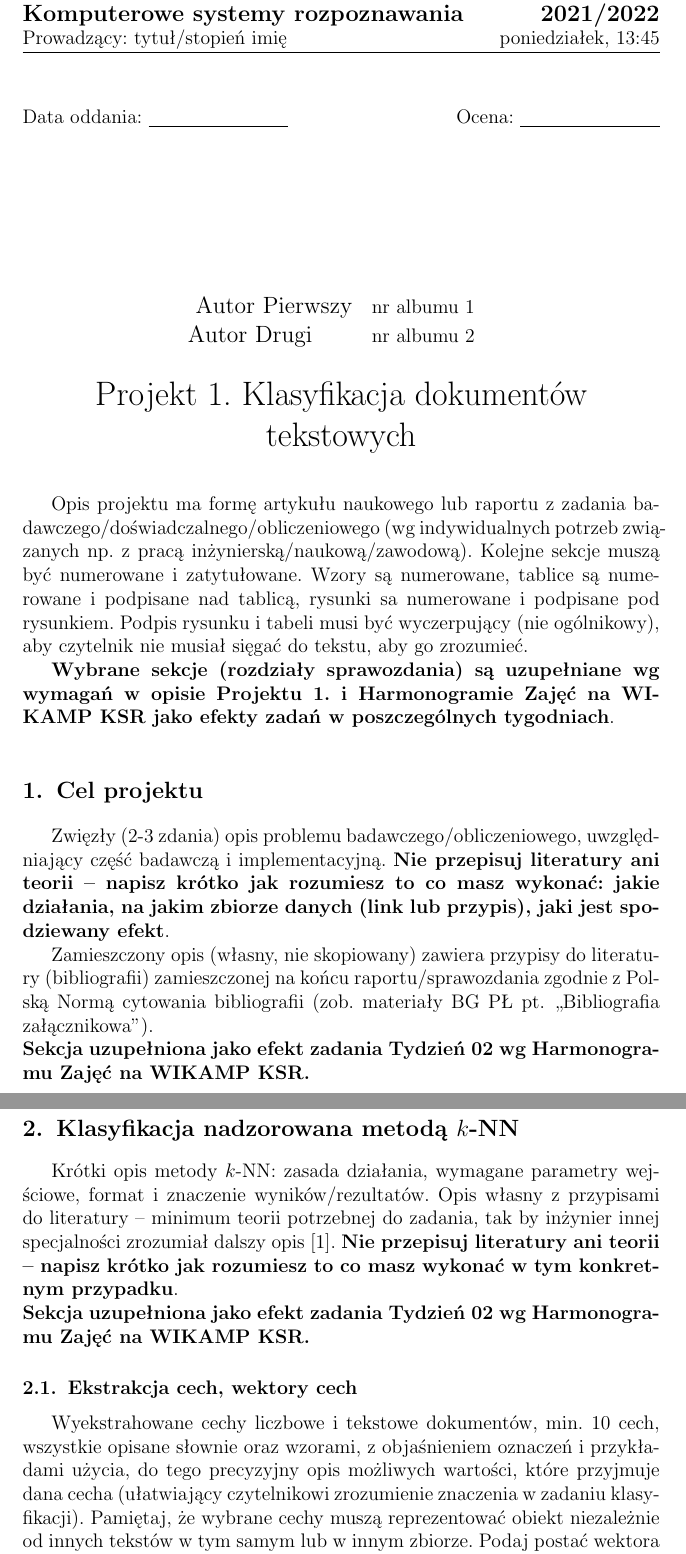
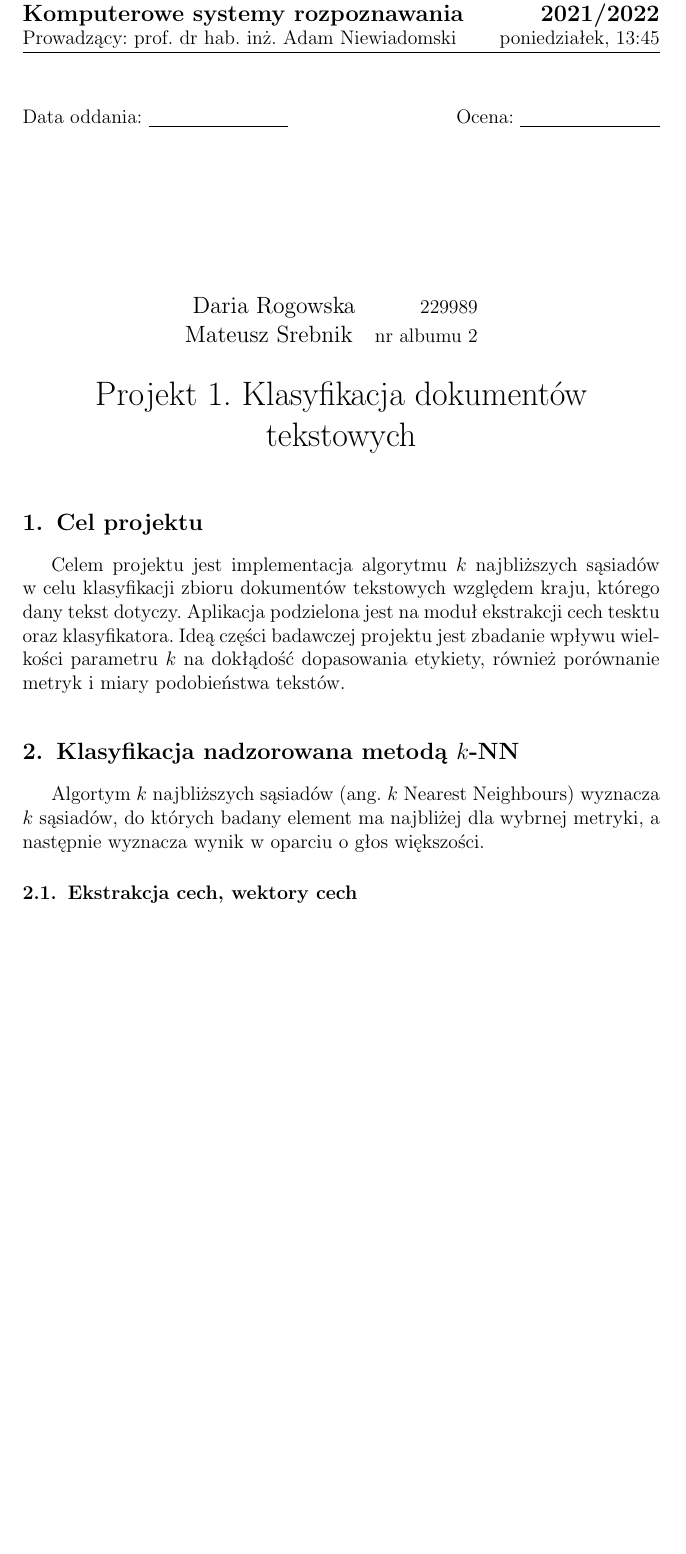
Before and after one commit to drogowska/KSR, a LaTeX document (Sprawozdanie-projekt-1-klasyfikacja.tex): two parts of pages 1 and 2 of 4 before the commit and part of page 1 of 3 after it, the two joined at a grey line, cut so that both start at the same text, the shorter picture padded with empty space. Compiled offline with pdfLaTeX.

Commit message:
added point 1 and 2.0

```diff
--- a/Sprawozdanie-projekt-1-klasyfikacja.tex
+++ b/Sprawozdanie-projekt-1-klasyfikacja.tex
@@ -8,55 +8,61 @@
 \coursename{Komputerowe systemy rozpoznawania}
 \courseyear{2021/2022}
 
-\courseteacher{tytuł/stopień imię }
+\courseteacher{prof. dr hab. inż. Adam Niewiadomski}
 \coursegroup{poniedziałek, 13:45}
 
 \author{
-  \studentinfo{Autor Pierwszy}{nr albumu 1} \and
-  \studentinfo{Autor Drugi}{nr albumu 2} }
+  \studentinfo{Daria Rogowska}{229989} \and
+  \studentinfo{Mateusz Srebnik}{nr albumu 2} }
 
 \title{Projekt 1. Klasyfikacja dokumentów tekstowych}
 
 \begin{document}
 \maketitle
 
-Opis projektu ma formę artykułu naukowego lub raportu z zadania
-badawczego/doświadczalnego/obliczeniowego (wg indywidualnych potrzeb związanych np. z
-pracą inżynierską/naukową/zawodową). Kolejne sekcje muszą być numerowane i
-zatytułowane. Wzory są numerowane, tablice są numerowane i podpisane nad
-tablicą, rysunki sa numerowane i podpisane pod rysunkiem. Podpis rysunku i
-tabeli musi być wyczerpujący (nie ogólnikowy), aby czytelnik nie musiał sięgać do tekstu, aby go
-zrozumieć.\\
-\indent {\bf Wybrane sekcje (rozdziały sprawozdania) są uzupełniane wg wymagań w
-opisie Projektu 1. i Harmonogramie Zajęć na WIKAMP KSR jako efekty zadań w~poszczególnych tygodniach}.
+% Opis projektu ma formę artykułu naukowego lub raportu z zadania
+% badawczego/doświadczalnego/obliczeniowego (wg indywidualnych potrzeb związanych np. z
+% pracą inżynierską/naukową/zawodową). Kolejne sekcje muszą być numerowane i
+% zatytułowane. Wzory są numerowane, tablice są numerowane i podpisane nad
+% tablicą, rysunki sa numerowane i podpisane pod rysunkiem. Podpis rysunku i
+% tabeli musi być wyczerpujący (nie ogólnikowy), aby czytelnik nie musiał sięgać do tekstu, aby go
+% zrozumieć.\\
+% \indent {\bf Wybrane sekcje (rozdziały sprawozdania) są uzupełniane wg wymagań w
+% opisie Projektu 1. i Harmonogramie Zajęć na WIKAMP KSR jako efekty zadań w~poszczególnych tygodniach}.
 
 \section{Cel projektu}
-Zwięzły (2-3 zdania) opis
-problemu badawczego/obliczeniowego,  uwzględniający część badawczą i
-implementacyjną. {\bf Nie przepisuj literatury ani teorii -- napisz krótko jak
-rozumiesz to co masz wykonać: jakie działania, na jakim zbiorze danych (link lub
-przypis), jaki jest spodziewany efekt}.\\
-\indent Zamieszczony opis (własny, nie skopiowany) zawiera
-przypisy do literatury (bibliografii) zamieszczonej na końcu raportu/sprawozdania
-zgodnie z~Polską Normą cytowania bibliografii (zob. materiały BG PŁ pt. ,,Bibliografia
-załącznikowa'').\\
-\noindent {\bf Sekcja uzupełniona jako efekt zadania Tydzień 02 wg Harmonogramu Zajęć
-na WIKAMP KSR.}
+Celem projektu jest implementacja algorytmu $k$ najbliższych sąsiadów w celu klasyfikacji
+zbioru dokumentów tekstowych względem kraju, którego dany tekst dotyczy. Aplikacja podzielona jest na moduł ekstrakcji
+cech tesktu oraz klasyfikatora.
+Ideą części badawczej projektu jest zbadanie wpływu wielkości parametru $k$
+na dokłądość dopasowania etykiety, również porównanie metryk i miary podobieństwa tekstów.
+
+
+
+% Zwięzły (2-3 zdania) opis
+% problemu badawczego/obliczeniowego,  uwzględniający część badawczą i
+% implementacyjną. {\bf Nie przepisuj literatury ani teorii -- napisz krótko jak
+% rozumiesz to co masz wykonać: jakie działania, na jakim zbiorze danych (link lub
+% przypis), jaki jest spodziewany efekt}.\\
+% \indent Zamieszczony opis (własny, nie skopiowany) zawiera
+% przypisy do literatury (bibliografii) zamieszczonej na końcu raportu/sprawozdania
+% zgodnie z~Polską Normą cytowania bibliografii (zob. materiały BG PŁ pt. ,,Bibliografia
+% załącznikowa'').\\
+% \noindent {\bf Sekcja uzupełniona jako efekt zadania Tydzień 02 wg Harmonogramu Zajęć
+% na WIKAMP KSR.}
 
 
 \section{Klasyfikacja nadzorowana metodą $k$-NN}
-Krótki opis metody $k$-NN: zasada działania, wymagane parametry wejściowe, format
-i~znaczenie wyników/rezultatów. Opis własny z przypisami do literatury -- minimum
-teorii potrzebnej do zadania, tak by inżynier innej specjalności zrozumiał dalszy
-opis \cite{tadeusiewicz90}. {\bf Nie przepisuj literatury ani teorii -- napisz krótko jak
-rozumiesz to co masz wykonać w tym konkretnym przypadku}.\\
-\noindent {\bf Sekcja uzupełniona jako efekt zadania Tydzień 02 wg Harmonogramu Zajęć
-na WIKAMP KSR.}
+% Krótki opis metody $k$-NN: zasada działania, wymagane parametry wejściowe, format
+% i~znaczenie wyników/rezultatów. Opis własny z przypisami do literatury -- minimum
+% teorii potrzebnej do zadania, tak by inżynier innej specjalności zrozumiał dalszy
+% opis \cite{tadeusiewicz90}. {\bf Nie przepisuj literatury ani teorii -- napisz krótko jak
+% rozumiesz to co masz wykonać w tym konkretnym przypadku}.\\
+% \noindent {\bf Sekcja uzupełniona jako efekt zadania Tydzień 02 wg Harmonogramu Zajęć
+% na WIKAMP KSR.}
+
+Algortym $k$ najbliższych sąsiadów (ang. $k$ Nearest Neighbours) wyznacza $k$ sąsiadów,
+do których badany element ma najbliżej dla wybrnej metryki, a następnie wyznacza wynik w oparciu
+o głos większości.
 
 \subsection{Ekstrakcja cech, wektory cech}
-Wyekstrahowane cechy liczbowe i tekstowe dokumentów, min. 10 cech, wszystkie
-opisane słownie oraz wzorami, z objaśnieniem oznaczeń i przykładami użycia, do
-tego precyzyjny opis możliwych wartości, które przyjmuje dana cecha (ułatwiający
-czytelnikowi zrozumienie znaczenia w zadaniu klasyfikacji). Pamiętaj, że wybrane
-cechy muszą reprezentować obiekt niezależnie od innych tekstów w tym samym lub w
-innym zbiorze. Podaj postać wektora wartości cech po procesie ekstrakcji. Użyte oznaczenia są jednolite w całym
```
Also changed, not shown: Sprawozdanie-projekt-1-klasyfikacja.tex (12 more changed lines).
